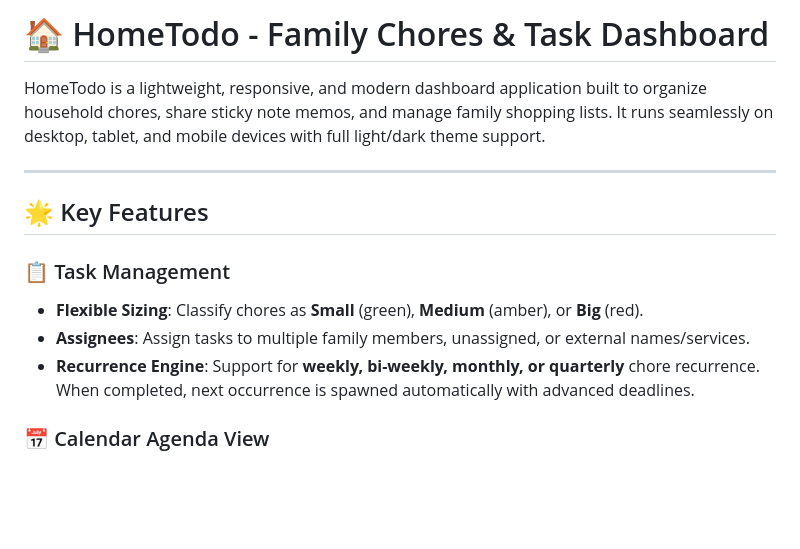
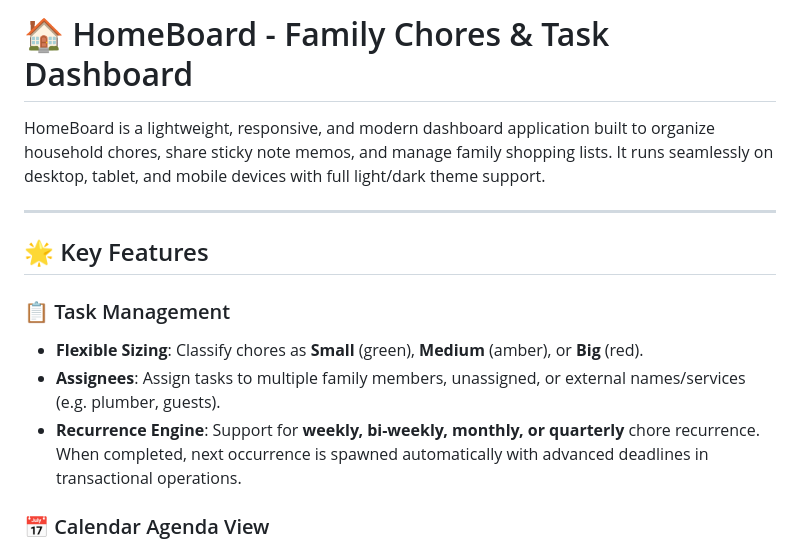
Before and after one commit to lepicodon/homeboard, a Markdown page: README.md, the part around one of its changes. GitHub-like rendering; blank space fills up the shorter version.

```diff
--- a/README.md
+++ b/README.md
@@ -1,6 +1,6 @@
-# 🏠 HomeTodo - Family Chores & Task Dashboard
+# 🏠 HomeBoard - Family Chores & Task Dashboard
 
-HomeTodo is a lightweight, responsive, and modern dashboard application built to organize household chores, share sticky note memos, and manage family shopping lists. It runs seamlessly on desktop, tablet, and mobile devices with full light/dark theme support.
+HomeBoard is a lightweight, responsive, and modern dashboard application built to organize household chores, share sticky note memos, and manage family shopping lists. It runs seamlessly on desktop, tablet, and mobile devices with full light/dark theme support.
 
 ---
 
@@ -8,8 +8,8 @@ HomeTodo is a lightweight, responsive, and modern dashboard application built to
 
 ### 📋 Task Management
 * **Flexible Sizing**: Classify chores as **Small** (green), **Medium** (amber), or **Big** (red).
-* **Assignees**: Assign tasks to multiple family members, unassigned, or external names/services.
-* **Recurrence Engine**: Support for **weekly, bi-weekly, monthly, or quarterly** chore recurrence. When completed, next occurrence is spawned automatically with advanced deadlines.
+* **Assignees**: Assign tasks to multiple family members, unassigned, or external names/services (e.g. plumber, guests).
+* **Recurrence Engine**: Support for **weekly, bi-weekly, monthly, or quarterly** chore recurrence. When completed, next occurrence is spawned automatically with advanced deadlines in transactional operations.
 
 ### 📅 Calendar Agenda View
 * **Desktop Grid**: Monthly calendar grid visualizing tasks and memos categorized by colors on deadline days.
```
Also changed, not shown: other parts of README.md (+69 -15 lines).
